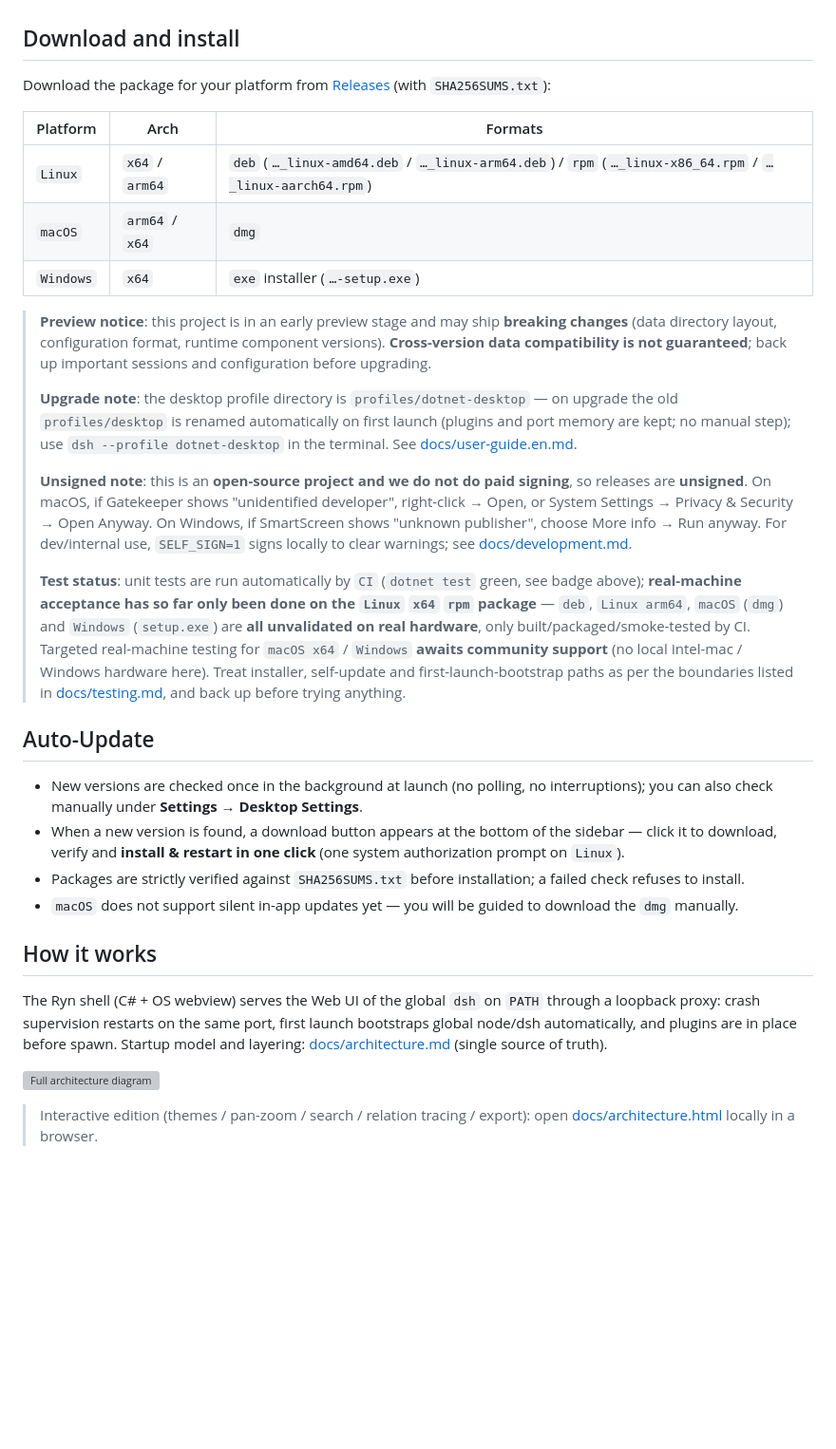
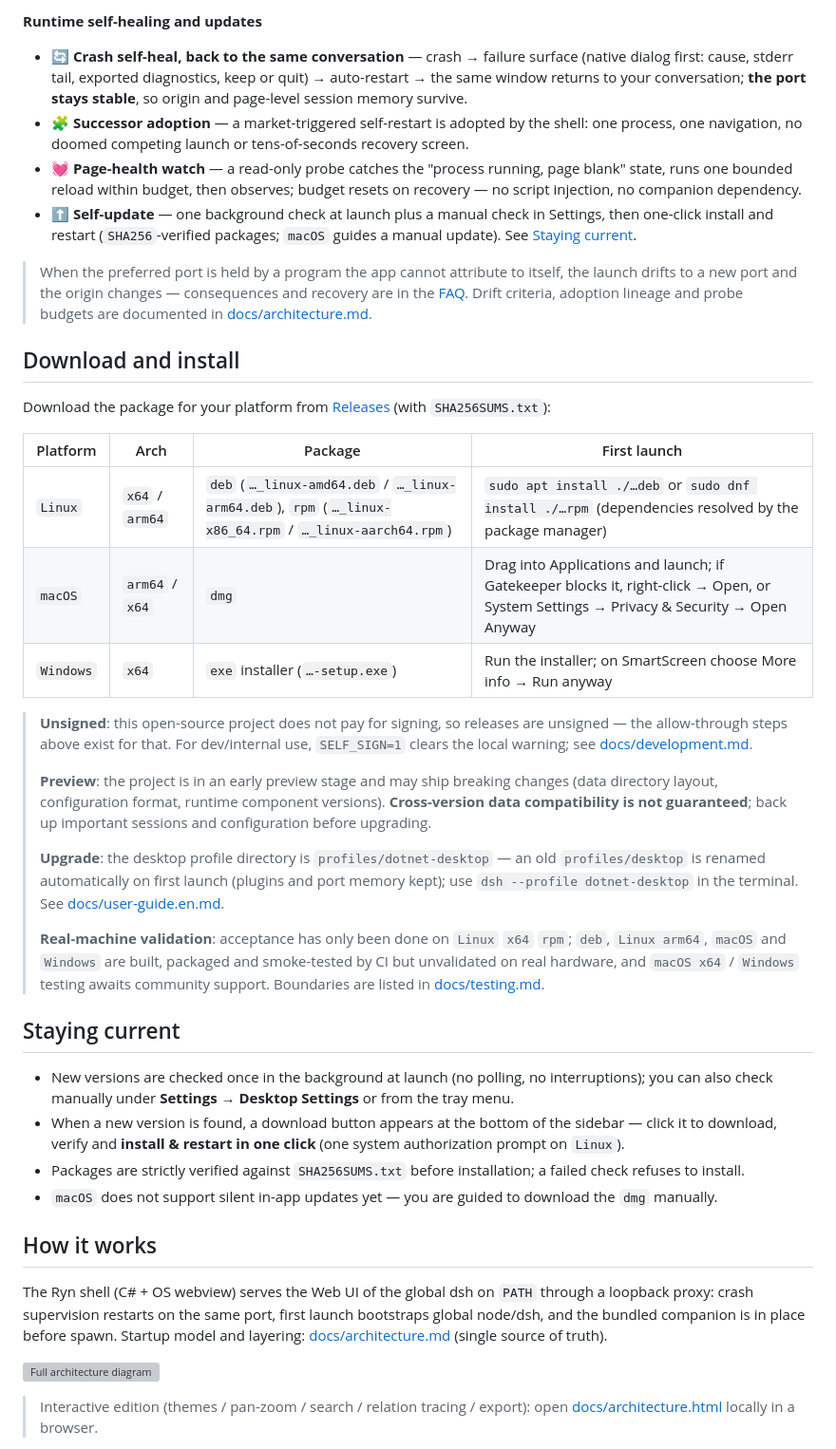
Before and after one commit to ZK-Andy/dotnet-deepseek-harness-desktop, a Markdown page: README.en.md, the part around one of its changes. Shown at 95% size. Rendered like a GitHub page; blank space fills up the shorter version; grey boxes are pictures that could not be loaded.

```diff
--- a/README.en.md
+++ b/README.en.md
@@ -51,32 +67,40 @@ A **.NET desktop client for [DeepSeek Harness](https://github.com/deepseek-ai/de
+**Runtime self-healing and updates**
+
+- 🔄 **Crash self-heal, back to the same conversation** — crash → failure surface (native dialog first: cause, stderr tail, exported diagnostics, keep or quit) → auto-restart → the same window returns to your conversation; **the port stays stable**, so origin and page-level session memory survive.
+- 🧩 **Successor adoption** — a market-triggered self-restart is adopted by the shell: one process, one navigation, no doomed competing launch or tens-of-seconds recovery screen.
+- 💓 **Page-health watch** — a read-only probe catches the "process running, page blank" state, runs one bounded reload within budget, then observes; budget resets on recovery — no script injection, no companion dependency.
+- ⬆️ **Self-update** — one background check at launch plus a manual check in Settings, then one-click install and restart (`SHA256`-verified packages; `macOS` guides a manual update). See [Staying current](#staying-current).
+
+> When the preferred port is held by a program the app cannot attribute to itself, the launch drifts to a new port and the origin changes — consequences and recovery are in the [FAQ](docs/faq.en.md). Drift criteria, adoption lineage and probe budgets are documented in [docs/architecture.md](docs/architecture.md).
 
 ## Download and install
 
 Download the package for your platform from [Releases](https://github.com/ZK-Andy/dotnet-deepseek-harness-desktop/releases) (with `SHA256SUMS.txt`):
 
-| Platform | Arch | Formats |
-|---|---|---|
-| `Linux` | `x64` / `arm64` | `deb` (`…_linux-amd64.deb` / `…_linux-arm64.deb`) / `rpm` (`…_linux-x86_64.rpm` / `…_linux-aarch64.rpm`) |
-| `macOS` | `arm64` / `x64` | `dmg` |
-| `Windows` | `x64` | `exe` installer (`…-setup.exe`) |
+| Platform | Arch | Package | First launch |
+|---|---|---|---|
+| `Linux` | `x64` / `arm64` | `deb` (`…_linux-amd64.deb` / `…_linux-arm64.deb`), `rpm` (`…_linux-x86_64.rpm` / `…_linux-aarch64.rpm`) | `sudo apt install ./…deb` or `sudo dnf install ./…rpm` (dependencies resolved by the package manager) |
+| `macOS` | `arm64` / `x64` | `dmg` | Drag into Applications and launch; if Gatekeeper blocks it, right-click → Open, or System Settings → Privacy & Security → Open Anyway |
+| `Windows` | `x64` | `exe` installer (`…-setup.exe`) | Run the installer; on SmartScreen choose More info → Run anyway |
 
-> **Preview notice**: this project is in an early preview stage and may ship **breaking changes** (data directory layout, configuration format, runtime component versions). **Cross-version data compatibility is not guaranteed**; back up important sessions and configuration before upgrading.
+> **Unsigned**: this open-source project does not pay for signing, so releases are unsigned — the allow-through steps above exist for that. For dev/internal use, `SELF_SIGN=1` clears the local warning; see [docs/development.md](docs/development.md).
 >
-> **Upgrade note**: the desktop profile directory is `profiles/dotnet-desktop` — on upgrade the old `profiles/desktop` is renamed automatically on first launch (plugins and port memory are kept; no manual step); use `dsh --profile dotnet-desktop` in the terminal. See [docs/user-guide.en.md](docs/user-guide.en.md).
+> **Preview**: the project is in an early preview stage and may ship breaking changes (data directory layout, configuration format, runtime component versions). **Cross-version data compatibility is not guaranteed**; back up important sessions and configuration before upgrading.
 >
-> **Unsigned note**: this is an **open-source project and we do not do paid signing**, so releases are **unsigned**. On macOS, if Gatekeeper shows "unidentified developer", right-click → Open, or System Settings → Privacy & Security → Open Anyway. On Windows, if SmartScreen shows "unknown publisher", choose More info → Run anyway. For dev/internal use, `SELF_SIGN=1` signs locally to clear warnings; see [docs/development.md](docs/development.md).
+> **Upgrade**: the desktop profile directory is `profiles/dotnet-desktop` — an old `profiles/desktop` is renamed automatically on first launch (plugins and port memory kept); use `dsh --profile dotnet-desktop` in the terminal. See [docs/user-guide.en.md](docs/user-guide.en.md).
 >
-> **Test status**: unit tests are run automatically by `CI` (`dotnet test` green, see badge above); **real-machine acceptance has so far only been done on the `Linux` `x64` `rpm` package** — `deb`, `Linux arm64`, `macOS` (`dmg`) and `Windows` (`setup.exe`) are **all unvalidated on real hardware**, only built/packaged/smoke-tested by CI. Targeted real-machine testing for `macOS x64` / `Windows` **awaits community support** (no local Intel-mac / Windows hardware here). Treat installer, self-update and first-launch-bootstrap paths as per the boundaries listed in [docs/testing.md](docs/testing.md), and back up before trying anything.
+> **Real-machine validation**: acceptance has only been done on `Linux` `x64` `rpm`; `deb`, `Linux arm64`, `macOS` and `Windows` are built, packaged and smoke-tested by CI but unvalidated on real hardware, and `macOS x64` / `Windows` testing awaits community support. Boundaries are listed in [docs/testing.md](docs/testing.md).
 
-## Auto-Update
+## Staying current
 
-- New versions are checked once in the background at launch (no polling, no interruptions); you can also check manually under **Settings → Desktop Settings**.
+- New versions are checked once in the background at launch (no polling, no interruptions); you can also check manually under **Settings → Desktop Settings** or from the tray menu.
 - When a new version is found, a download button appears at the bottom of the sidebar — click it to download, verify and **install & restart in one click** (one system authorization prompt on `Linux`).
 - Packages are strictly verified against `SHA256SUMS.txt` before installation; a failed check refuses to install.
-- `macOS` does not support silent in-app updates yet — you will be guided to download the `dmg` manually.
+- `macOS` does not support silent in-app updates yet — you are guided to download the `dmg` manually.
 
 ## How it works
 
-The Ryn shell (C# + OS webview) serves the Web UI of the global `dsh` on `PATH` through a loopback proxy: crash supervision restarts on the same port, first launch bootstraps global node/dsh automatically, and plugins are in place before spawn. Startup model and layering: [docs/architecture.md](docs/architecture.md) (single source of truth).
+The Ryn shell (C# + OS webview) serves the Web UI of the global dsh on `PATH` through a loopback proxy: crash supervision restarts on the same port, first launch bootstraps global node/dsh, and the bundled companion is in place before spawn. Startup model and layering: [docs/architecture.md](docs/architecture.md) (single source of truth).
 
 [![Full architecture diagram](assets/architecture.svg)](docs/architecture.html)
 
```
Also changed, not shown: other parts of README.en.md (+49 -25 lines), README.md (+69 -38 lines), assets/screenshot.png (added).
